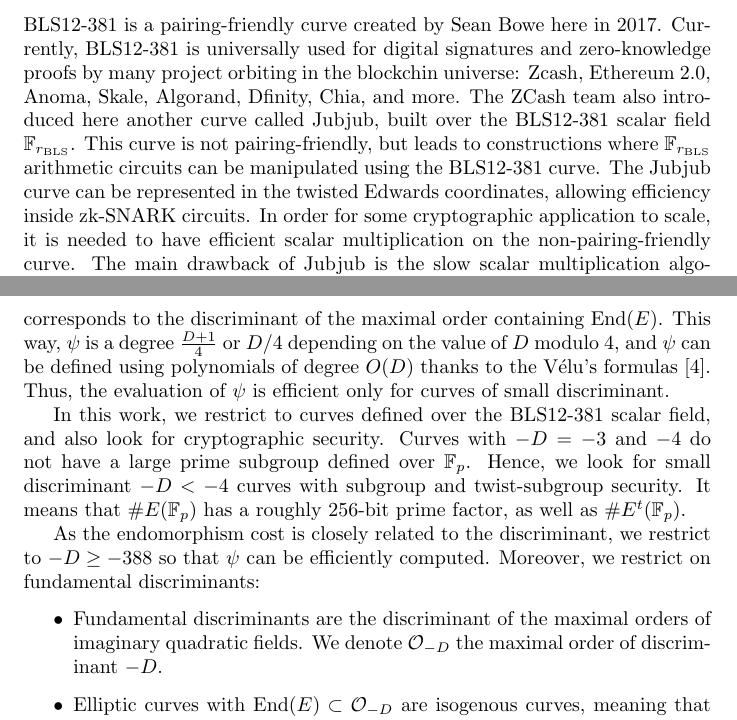
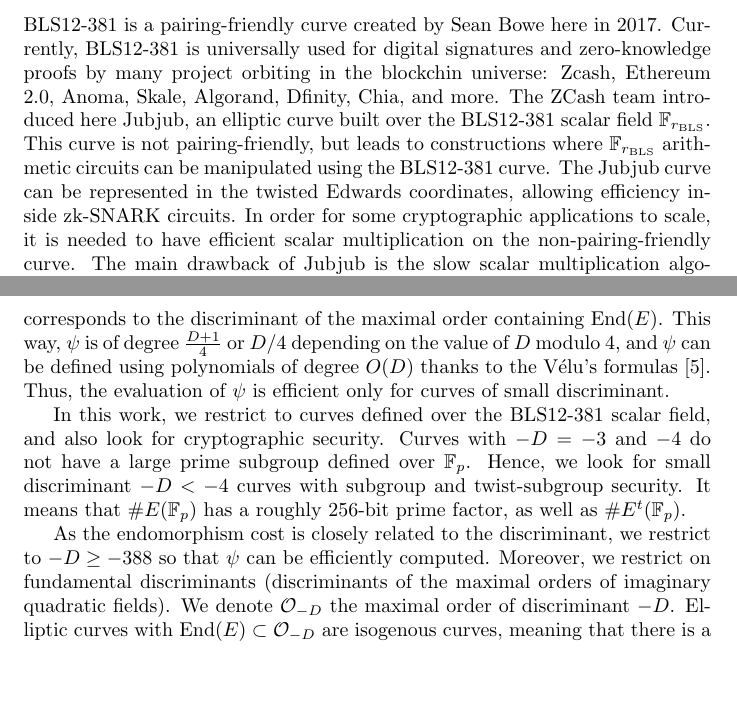
Before and after one commit to asanso/Bandersnatch, a LaTeX paper (paper/bandersnatch.tex): two parts of pages 1 and 3 of 10 before the commit and two parts of pages 1 and 3 of 9 after it, joined at a grey line, cut so that both start at the same text, the shorter picture padded with empty space. Compiled offline with pdfLaTeX.

Commit message:
remarks Alberto

```diff
--- a/paper/bandersnatch.tex
+++ b/paper/bandersnatch.tex
@@ -58,16 +58,16 @@ signatures and zero-knowledge proofs by many project orbiting in the
 blockchin universe: Zcash, Ethereum 2.0, Anoma, Skale, Algorand, Dfinity,
 Chia, and more.
 %jubjub
-The ZCash team also
-introduced~\href{https://z.cash/technology/jubjub/}{here} another
-curve called Jubjub, built over the BLS12-381 scalar field $\mathbb
+The ZCash team
+introduced~\href{https://z.cash/technology/jubjub/}{here} Jubjub, an
+elliptic curve built over the BLS12-381 scalar field $\mathbb
 F_{r_\text{BLS}}$.
 This curve is not pairing-friendly, but leads to constructions where
 $\mathbb F_{r_\text{BLS}}$ arithmetic circuits can be manipulated
 using the BLS12-381 curve.
 The Jubjub curve can be represented in the twisted Edwards
 coordinates, allowing efficiency inside zk-SNARK circuits.
-In order for some cryptographic application to scale, it is needed to
+In order for some cryptographic applications to scale, it is needed to
 have efficient scalar multiplication on the non-pairing-friendly
 curve.
 The main drawback of Jubjub is the slow scalar multiplication
@@ -166,7 +166,7 @@ From now, we denote $-D$ to be the discriminant of $\End(E)$, and
 $\{\text{Id},\psi\}$ a basis of the endomorphism ring.
 The fundamental discriminant corresponds to the discriminant of the
 maximal order containing $\End(E)$.
-This way, $\psi$ is a degree $\frac{D+1}4$ or $D/4$ depending on the
+This way, $\psi$ is of degree $\frac{D+1}4$ or $D/4$ depending on the
 value of $D$ modulo $4$, and $\psi$ can be defined using polynomials
 of degree $O(D)$ thanks to the Vélu's formulas~\cite{velu71}.
 Thus, the evaluation of $\psi$ is efficient only for curves of small
@@ -190,16 +190,13 @@ prime factor, as well as $\#E^t(\Fp)$.
 
 As the endomorphism cost is closely related to the discriminant, we
 restrict to $-D \geq -388$ so that $\psi$ can be efficiently computed.
-Moreover, we restrict on fundamental discriminants:
-\begin{itemize}
-  \item Fundamental discriminants are the discriminant of the maximal
-    orders of imaginary quadratic fields. We denote $\mathcal O_{-D}$ the
-    maximal order of discriminant $-D$.
-  \item Elliptic curves with $\End(E) \subset \mathcal O_{-D}$ are isogenous
-    curves, meaning that there is a rational map between them.
-  \item Isogenous curves have the same order so that we can restrict
-    on fundamental discriminants for our search.
-\end{itemize}
+Moreover, we restrict on fundamental discriminants (discriminants
+of the maximal orders of imaginary quadratic fields). We denote
+$\mathcal O_{-D}$ the maximal order of discriminant $-D$. Elliptic
+curves with $\End(E) \subset \mathcal O_{-D}$ are isogenous curves,
+meaning that there is a rational map between them. Isogenous curves
+have the same order so that we can restrict on fundamental
+discriminants for our search.
 
 We compute an exhaustive search among all the possible (fundamental)
 discriminants ($-292 \leq -D \leq -3$).
```
Also changed, not shown: paper/bandersnatch.bib (+9 -0 lines), paper/bandersnatch.tex (20 more changed lines).
